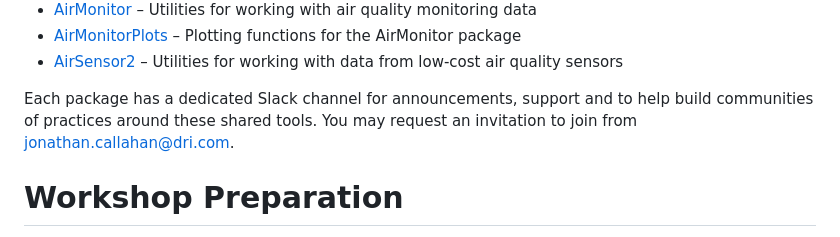
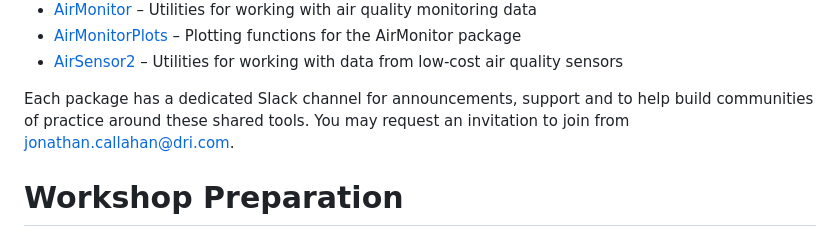
Before and after one commit to MazamaScience/ASIC-2024, a Markdown page: R_workshop/README.md, the part around the change. Rendered like a GitHub page.

```diff
--- a/R_workshop/README.md
+++ b/R_workshop/README.md
@@ -55,7 +55,7 @@ Jonathan Callahan currently maintains the following R packages:
 - [AirSensor2](https://github.com/MazamaScience/AirSensor2) – Utilities for working with data from low-cost air quality sensors
 
 Each package has a dedicated Slack channel for announcements, support and to
-help build communities of practices around these shared tools. You may request
+help build communities of practice around these shared tools. You may request
 an invitation to join from jonathan.callahan@dri.com.
 
 # Workshop Preparation
```
